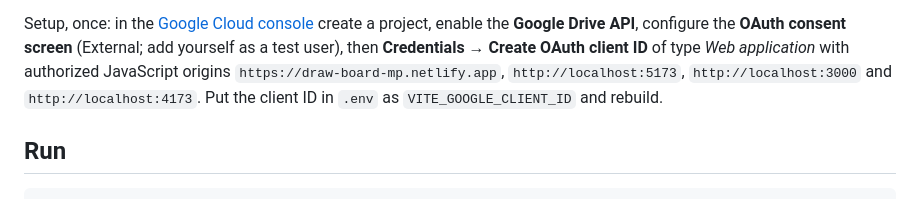
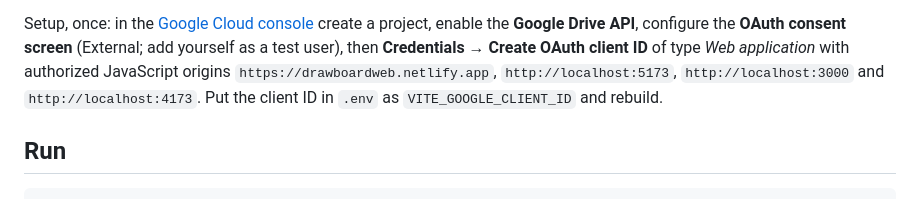
Before and after one commit to mombip/draw-bord, a Markdown page: README.md, the part around one of its changes. Rendered like a GitHub page.

Commit message:
README: site moved to drawboardweb.netlify.app

```diff
--- a/README.md
+++ b/README.md
@@ -41,7 +41,7 @@ click on the board renews it (a popup flashes for a second; no password). Not in
 Setup, once: in the [Google Cloud console](https://console.cloud.google.com/) create a project, enable
 the **Google Drive API**, configure the **OAuth consent screen** (External; add yourself as a test
 user), then **Credentials → Create OAuth client ID** of type *Web application* with authorized
-JavaScript origins `https://draw-board-mp.netlify.app`, `http://localhost:5173`,
+JavaScript origins `https://drawboardweb.netlify.app`, `http://localhost:5173`,
 `http://localhost:3000` and `http://localhost:4173`. Put the client ID in `.env` as
 `VITE_GOOGLE_CLIENT_ID` and rebuild.
 
```
Also changed, not shown: other parts of README.md (+2 -2 lines).
